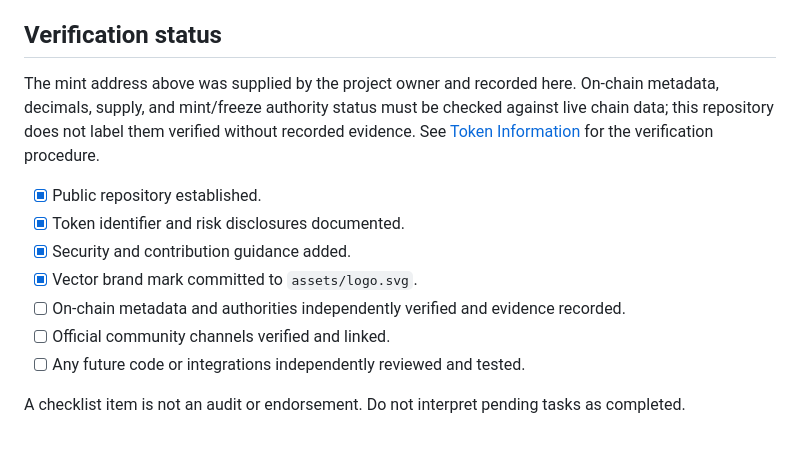
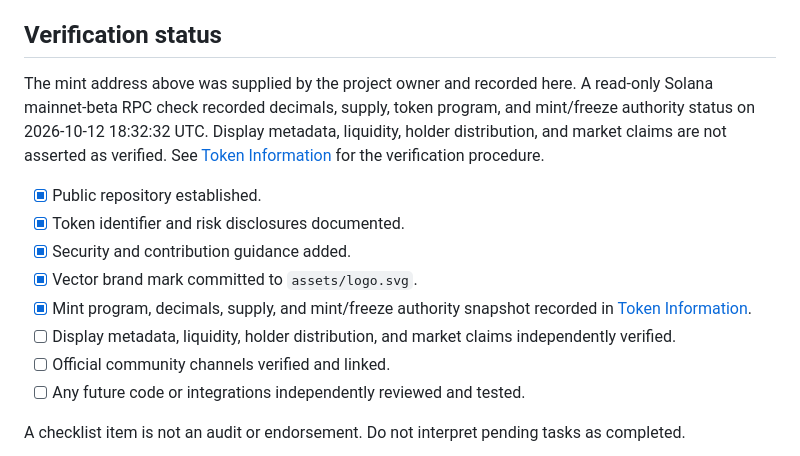
Before and after one commit to KikikJourney/Zorathvael-ZV, a Markdown page: README.md, the part around the change. Rendered like a GitHub page.

Commit message:
Publish verified on-chain snapshot status in README

```diff
--- a/README.md
+++ b/README.md
@@ -36,13 +36,14 @@ This is the public documentation and project-maintenance home for Zorathvael (ZV
 
 ## Verification status
 
-The mint address above was supplied by the project owner and recorded here. On-chain metadata, decimals, supply, and mint/freeze authority status must be checked against live chain data; this repository does not label them verified without recorded evidence. See [Token Information](docs/TOKEN-INFO.md) for the verification procedure.
+The mint address above was supplied by the project owner and recorded here. A read-only Solana mainnet-beta RPC check recorded decimals, supply, token program, and mint/freeze authority status on 2026-10-12 18:32:32 UTC. Display metadata, liquidity, holder distribution, and market claims are not asserted as verified. See [Token Information](docs/TOKEN-INFO.md) for the verification procedure.
 
 - [x] Public repository established.
 - [x] Token identifier and risk disclosures documented.
 - [x] Security and contribution guidance added.
 - [x] Vector brand mark committed to `assets/logo.svg`.
-- [ ] On-chain metadata and authorities independently verified and evidence recorded.
+- [x] Mint program, decimals, supply, and mint/freeze authority snapshot recorded in [Token Information](docs/TOKEN-INFO.md).
+- [ ] Display metadata, liquidity, holder distribution, and market claims independently verified.
 - [ ] Official community channels verified and linked.
 - [ ] Any future code or integrations independently reviewed and tested.
 
```
